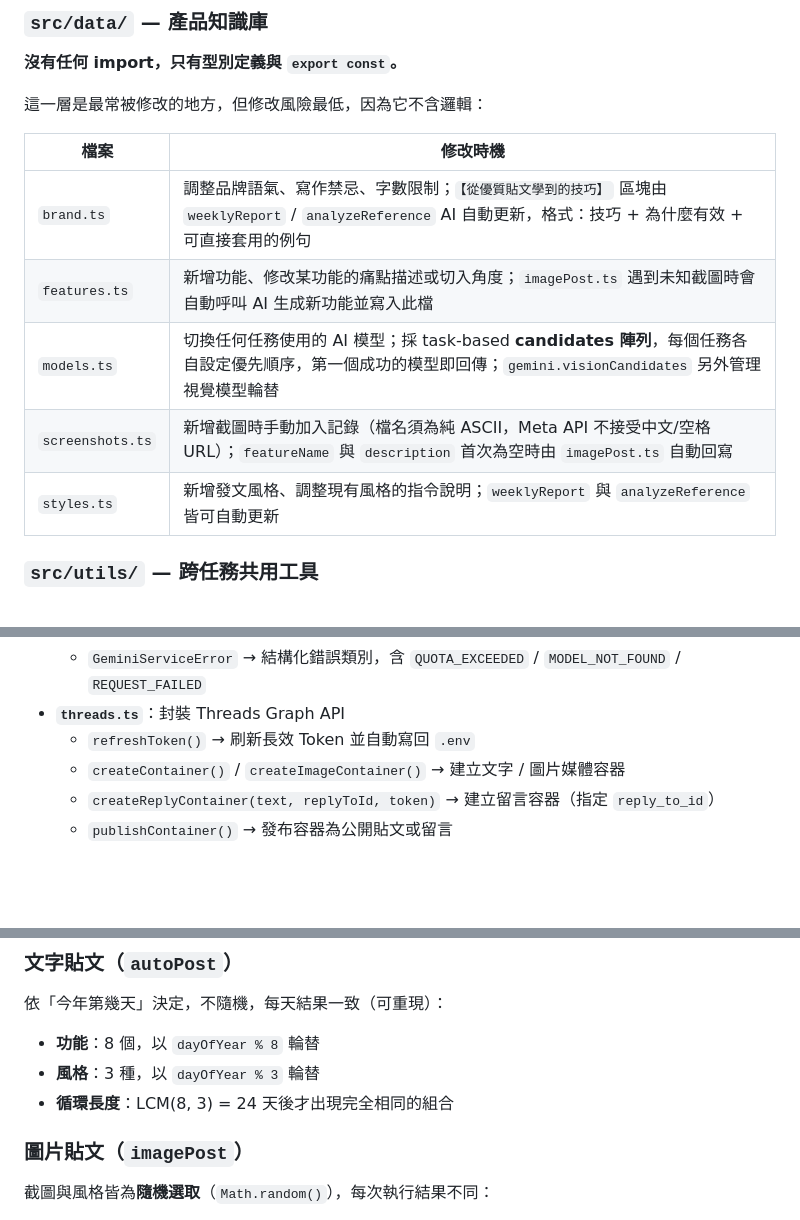
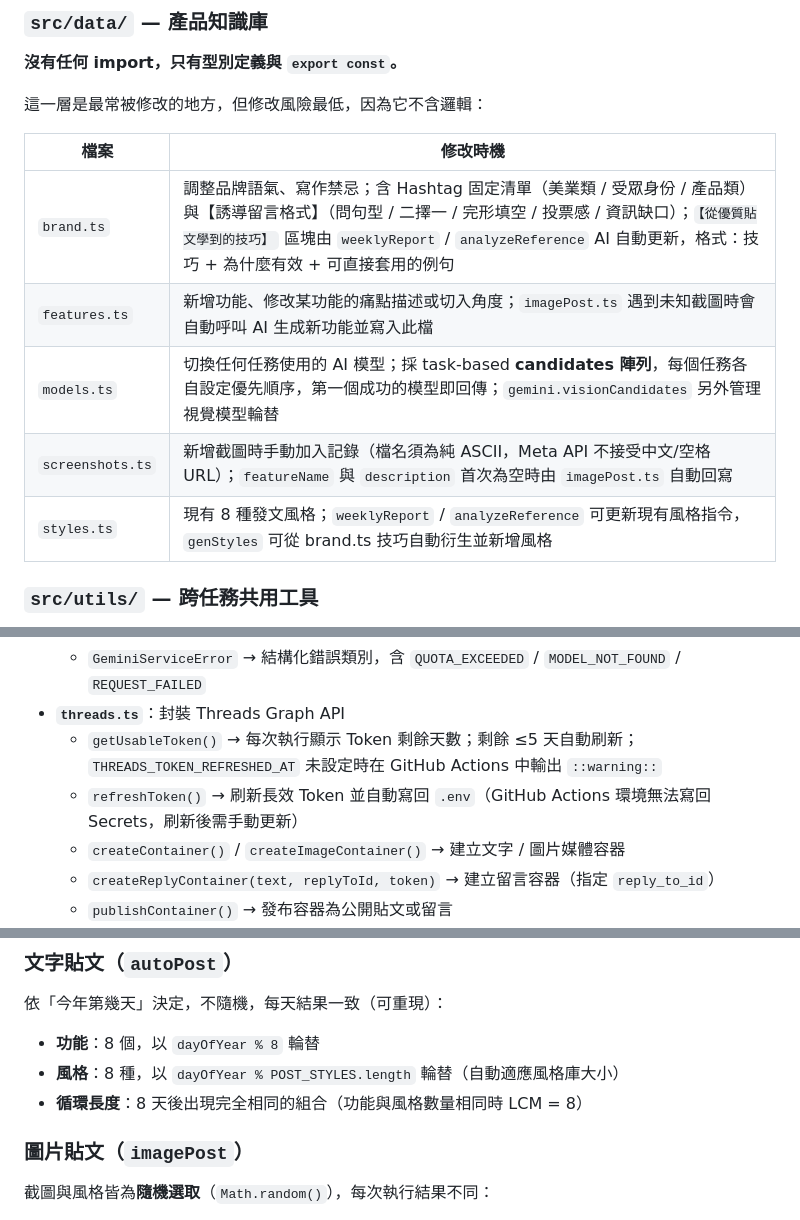
Before and after one commit to 0rigind1865-bit/GlowPulse, a Markdown page: docs/專案架構說明.md, 3 parts joined by grey strips. Drawn GitHub-style; blank space fills up the shorter version.

```diff
--- a/docs/專案架構說明.md
+++ b/docs/專案架構說明.md
@@ -63,11 +65,11 @@ GlowPulse/
 
 | 檔案 | 修改時機 |
 |---|---|
-| `brand.ts` | 調整品牌語氣、寫作禁忌、字數限制；`【從優質貼文學到的技巧】` 區塊由 `weeklyReport` / `analyzeReference` AI 自動更新，格式：技巧 + 為什麼有效 + 可直接套用的例句 |
+| `brand.ts` | 調整品牌語氣、寫作禁忌；含 Hashtag 固定清單（美業類 / 受眾身份 / 產品類）與【誘導留言格式】（問句型 / 二擇一 / 完形填空 / 投票感 / 資訊缺口）；`【從優質貼文學到的技巧】` 區塊由 `weeklyReport` / `analyzeReference` AI 自動更新，格式：技巧 + 為什麼有效 + 可直接套用的例句 |
 | `features.ts` | 新增功能、修改某功能的痛點描述或切入角度；`imagePost.ts` 遇到未知截圖時會自動呼叫 AI 生成新功能並寫入此檔 |
 | `models.ts` | 切換任何任務使用的 AI 模型；採 task-based **candidates 陣列**，每個任務各自設定優先順序，第一個成功的模型即回傳；`gemini.visionCandidates` 另外管理視覺模型輪替 |
 | `screenshots.ts` | 新增截圖時手動加入記錄（檔名須為純 ASCII，Meta API 不接受中文/空格 URL）；`featureName` 與 `description` 首次為空時由 `imagePost.ts` 自動回寫 |
-| `styles.ts` | 新增發文風格、調整現有風格的指令說明；`weeklyReport` 與 `analyzeReference` 皆可自動更新 |
+| `styles.ts` | 現有 8 種發文風格；`weeklyReport` / `analyzeReference` 可更新現有風格指令，`genStyles` 可從 brand.ts 技巧自動衍生並新增風格 |
 
 ### `src/utils/` — 跨任務共用工具
 
@@ -101,7 +103,8 @@ GlowPulse/
   - 視覺模型輪替：依序嘗試 `MODELS.gemini.visionCandidates`（`gemini-2.5-flash` → `gemini-flash-latest` → `gemini-2.5-pro`）
   - `GeminiServiceError` → 結構化錯誤類別，含 `QUOTA_EXCEEDED` / `MODEL_NOT_FOUND` / `REQUEST_FAILED`
 - **`threads.ts`**：封裝 Threads Graph API
-  - `refreshToken()` → 刷新長效 Token 並自動寫回 `.env`
+  - `getUsableToken()` → 每次執行顯示 Token 剩餘天數；剩餘 ≤5 天自動刷新；`THREADS_TOKEN_REFRESHED_AT` 未設定時在 GitHub Actions 中輸出 `::warning::`
+  - `refreshToken()` → 刷新長效 Token 並自動寫回 `.env`（GitHub Actions 環境無法寫回 Secrets，刷新後需手動更新）
   - `createContainer()` / `createImageContainer()` → 建立文字 / 圖片媒體容器
   - `createReplyContainer(text, replyToId, token)` → 建立留言容器（指定 `reply_to_id`）
   - `publishContainer()` → 發布容器為公開貼文或留言
@@ -292,8 +310,8 @@ npm run engage -- --yes
 ### 文字貼文（`autoPost`）
 依「今年第幾天」決定，不隨機，每天結果一致（可重現）：
 - **功能**：8 個，以 `dayOfYear % 8` 輪替
-- **風格**：3 種，以 `dayOfYear % 3` 輪替
-- **循環長度**：LCM(8, 3) = 24 天後才出現完全相同的組合
+- **風格**：8 種，以 `dayOfYear % POST_STYLES.length` 輪替（自動適應風格庫大小）
+- **循環長度**：8 天後出現完全相同的組合（功能與風格數量相同時 LCM = 8）
 
 ### 圖片貼文（`imagePost`）
 截圖與風格皆為**隨機選取**（`Math.random()`），每次執行結果不同：
```
Also changed, not shown: other parts of docs/專案架構說明.md (+36 -11 lines).
